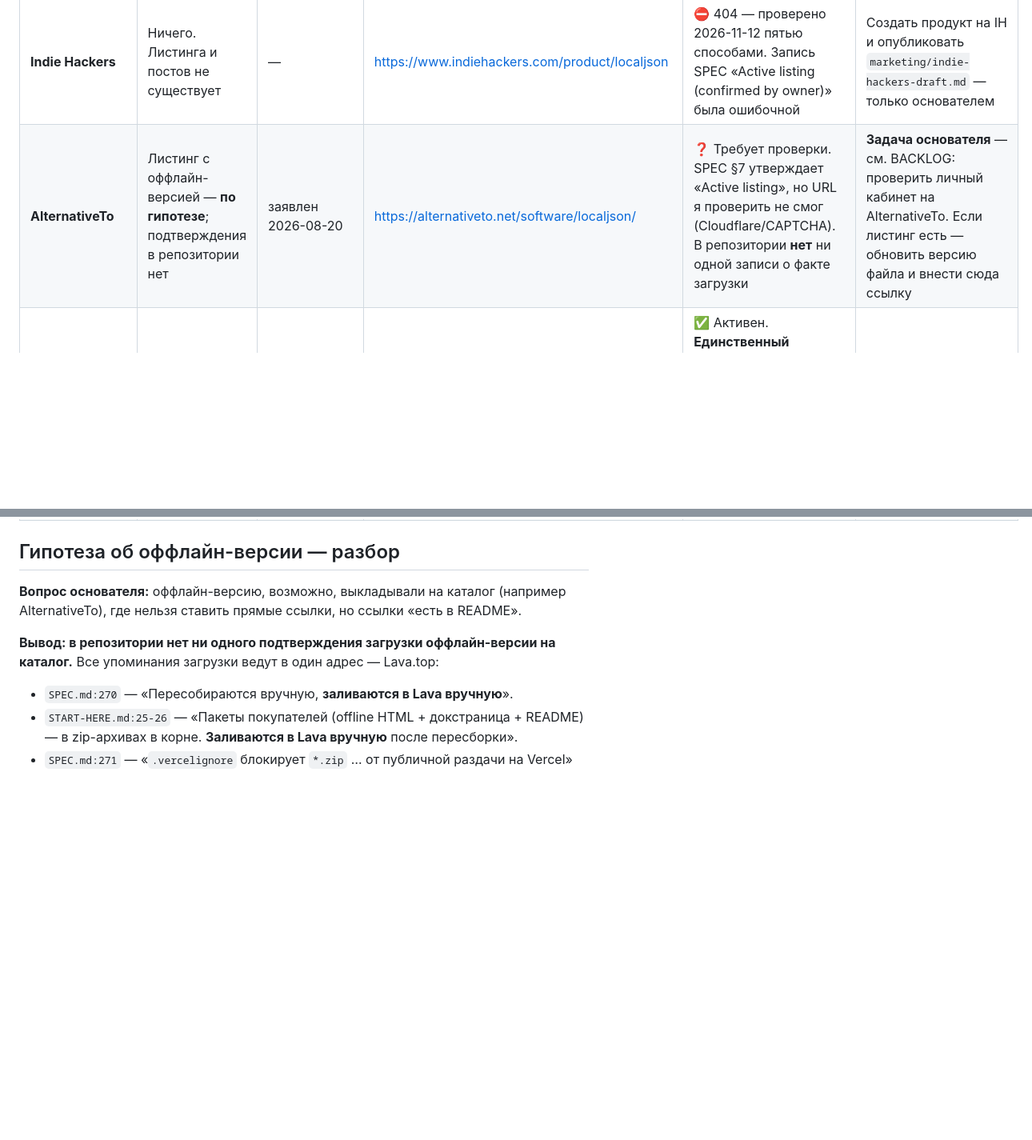
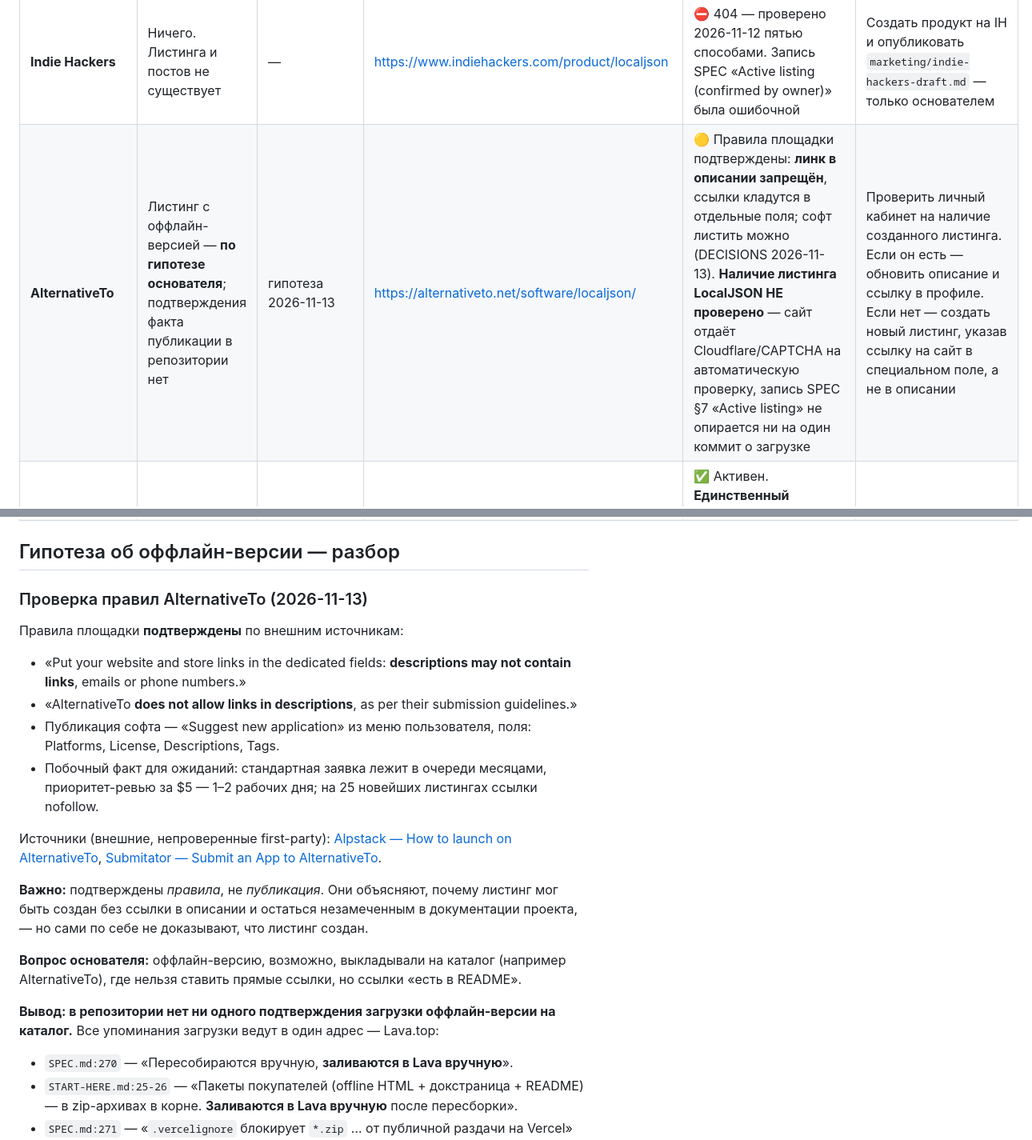
Before and after one commit to stmooooore-lang/localjson, a Markdown page: MARKETING-PLAN.md, 2 parts joined by grey strips. Shown at 80% size. Rendered like a GitHub page; blank space fills up the shorter version.

```diff
--- a/MARKETING-PLAN.md
+++ b/MARKETING-PLAN.md
@@ -17,7 +17,7 @@
 | **Hacker News** | — | — | — | ❌ Отменён 2026-11-03: Show HN временно ограничен для новых аккаунтов, риск теневого бана (DECISIONS 2026-11-03) | Вернуться к вопросу после прогрева аккаунта: написать модераторам (hn@ycombinator.com) — путь официально описан в DECISIONS |
 | **Reddit** | — | — | — | ❌ Исключён 2026-10-26: аккаунт не прогрет (DECISIONS 2026-10-26) | Не планировать до прогрева аккаунта |
 | **Indie Hackers** | Ничего. Листинга и постов не существует | — | https://www.indiehackers.com/product/localjson | ⛔ 404 — проверено 2026-11-12 пятью способами. Запись SPEC «Active listing (confirmed by owner)» была ошибочной | Создать продукт на IH и опубликовать `marketing/indie-hackers-draft.md` — только основателем |
-| **AlternativeTo** | Листинг с оффлайн-версией — **по гипотезе**; подтверждения в репозитории нет | заявлен 2026-08-20 | https://alternativeto.net/software/localjson/ | ❓ Требует проверки. SPEC §7 утверждает «Active listing», но URL я проверить не смог (Cloudflare/CAPTCHA). В репозитории **нет** ни одной записи о факте загрузки | **Задача основателя** — см. BACKLOG: проверить личный кабинет на AlternativeTo. Если листинг есть — обновить версию файла и внести сюда ссылку |
+| **AlternativeTo** | Листинг с оффлайн-версией — **по гипотезе основателя**; подтверждения факта публикации в репозитории нет | гипотеза 2026-11-13 | https://alternativeto.net/software/localjson/ | 🟡 Правила площадки подтверждены: **линк в описании запрещён**, ссылки кладутся в отдельные поля; софт листить можно (DECISIONS 2026-11-13). **Наличие листинга LocalJSON НЕ проверено** — сайт отдаёт Cloudflare/CAPTCHA на автоматическую проверку, запись SPEC §7 «Active listing» не опирается ни на один коммит о загрузке | Проверить личный кабинет на наличие созданного листинга. Если он есть — обновить описание и ссылку в профиле. Если нет — создать новый листинг, указав ссылку на сайт в специальном поле, а не в описании |
 | **Lava.top** (маркетплейс) | Продукты EN и ES + загружаемые пакеты покупателей | EN/ES продукты с 2026-08-20 | EN: https://app.lava.top/products/ccfa8af0-17cc-4dfb-b9f0-062f0f2ad310 · ES: https://app.lava.top/products/299d1b1c-24ea-42ac-b654-f66afe5cbfb8 | ✅ Активен. **Единственный задокументированный пункт загрузки оффлайн-версии** — «пакеты пересобираются вручную, заливаются в Lava вручную» (SPEC §12, START-HERE) | После пересборки zip — обновить файлы в обоих продуктах Lava (руками) |
 | **Gumroad / Lemonsqueezy** | Маркетплейс-страница продукта | legacy | — | 🗄️ Legacy: заменены на Lava.top (SPEC §7) | Ничего; оставлено как история |
 | **Own blog** (`/blog/`) | 4 статьи: compare-json-files, json-formatter-online, json-to-csv-complete-guide, map-vendor-json | авто-публикация еженедельно (первая — 2026-10-07) | https://localjson-black.vercel.app/blog/ | ✅ Активен, конвейер работает | Привести KPI «Опубликованные статьи блога /мес.» к фактическим 4 |
@@ -26,6 +26,28 @@
 | **Telegram** | Канал поддержки | — | https://t.me/localjson | ✅ Активен — требуется Lava.top для верификации продавца | Ничего |
 
 ## Гипотеза об оффлайн-версии — разбор
+
+### Проверка правил AlternativeTo (2026-11-13)
+
+Правила площадки **подтверждены** по внешним источникам:
+
+- «Put your website and store links in the dedicated fields: **descriptions
+  may not contain links**, emails or phone numbers.»
+- «AlternativeTo **does not allow links in descriptions**, as per their
+  submission guidelines.»
+- Публикация софта — «Suggest new application» из меню пользователя, поля:
+  Platforms, License, Descriptions, Tags.
+- Побочный факт для ожиданий: стандартная заявка лежит в очереди месяцами,
+  приоритет-ревью за $5 — 1–2 рабочих дня; на 25 новейших листингах ссылки
+  nofollow.
+
+Источники (внешние, непроверенные first-party):
+[Alpstack — How to launch on AlternativeTo](https://alpstack.com/product-launch-sites/alternativeto),
+[Submitator — Submit an App to AlternativeTo](https://submitator.com/submit-to-alternativeto).
+
+**Важно:** подтверждены *правила*, не *публикация*. Они объясняют, почему
+листинг мог быть создан без ссылки в описании и остаться незамеченным в
+документации проекта, — но сами по себе не доказывают, что листинг создан.
 
 **Вопрос основателя:** оффлайн-версию, возможно, выкладывали на каталог
 (например AlternativeTo), где нельзя ставить прямые ссылки, но ссылки «есть в README».
```
Also changed, not shown: DECISIONS.md (+39 -0 lines).
